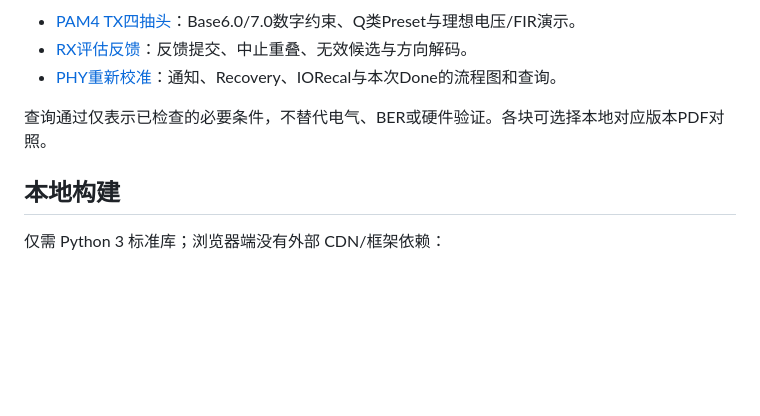
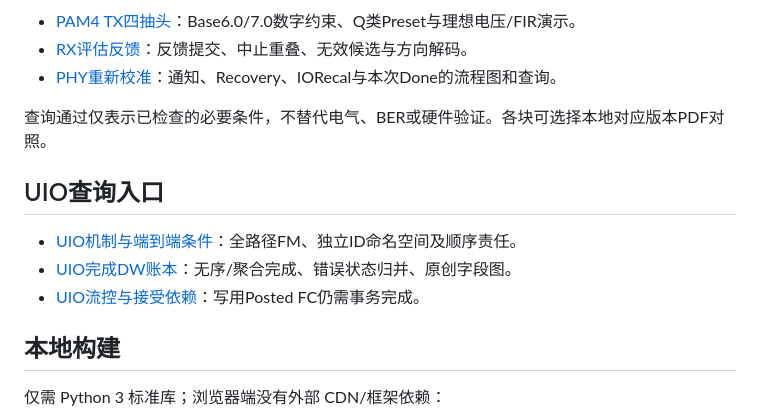
Before and after one commit to mgc455/pcie_study, a Markdown page: README.md, the part around the change. Drawn GitHub-style; blank space fills up the shorter version.

Commit message:
Document UIO reference and completion-accounting entry points

```diff
--- a/README.md
+++ b/README.md
@@ -25,6 +25,12 @@
 
 查询通过仅表示已检查的必要条件，不替代电气、BER或硬件验证。各块可选择本地对应版本PDF对照。
 
+## UIO查询入口
+
+- [UIO机制与端到端条件](https://mgc455.github.io/pcie_study/#feature/33)：全路径FM、独立ID命名空间及顺序责任。
+- [UIO完成DW账本](https://mgc455.github.io/pcie_study/#feature/20/detail/uio-completion-ledger-query)：无序/聚合完成、错误状态归并、原创字段图。
+- [UIO流控与接受依赖](https://mgc455.github.io/pcie_study/#feature/21/detail/uio-fc-class-versus-completion)：写用Posted FC仍需事务完成。
+
 ## 本地构建
 
 仅需 Python 3 标准库；浏览器端没有外部 CDN/框架依赖：
```
